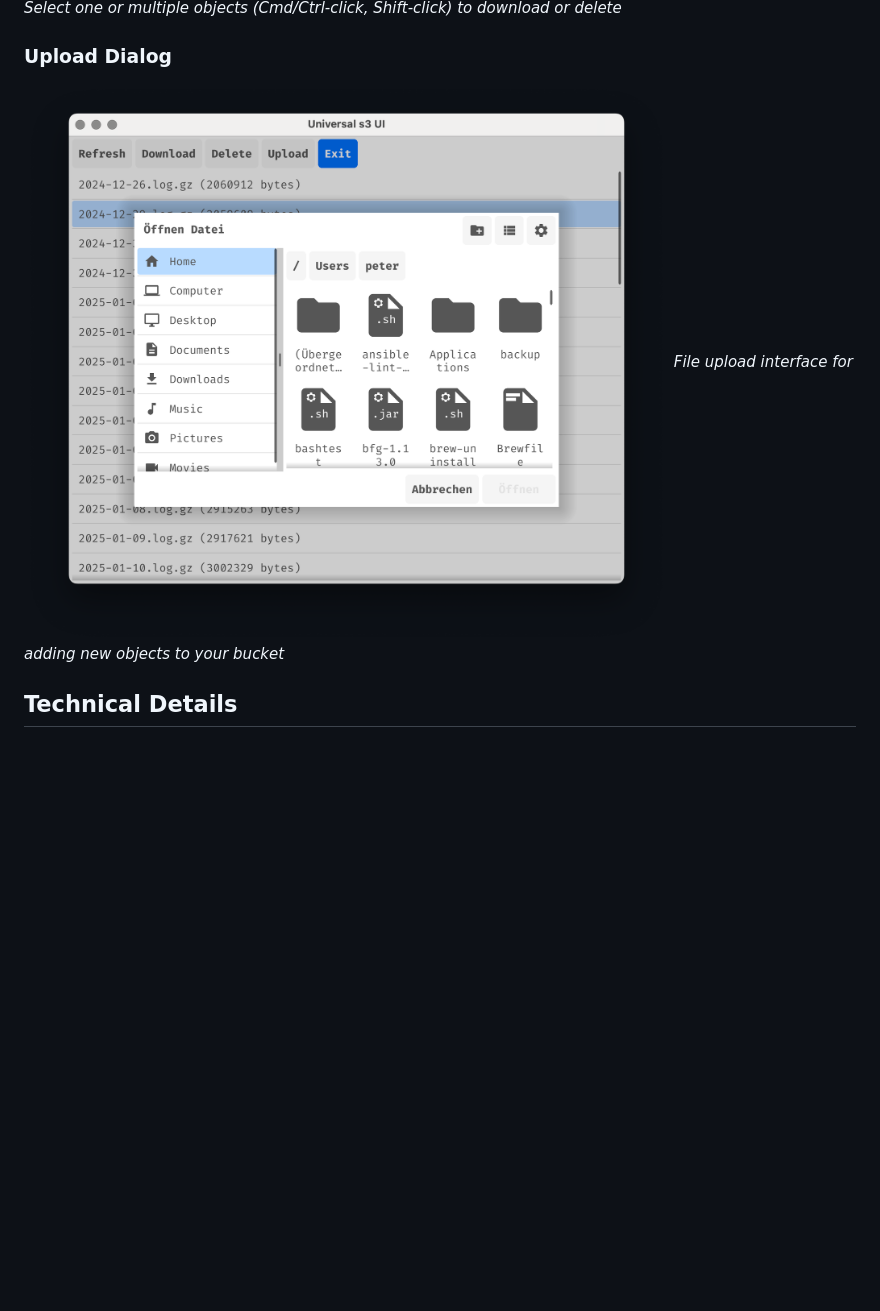
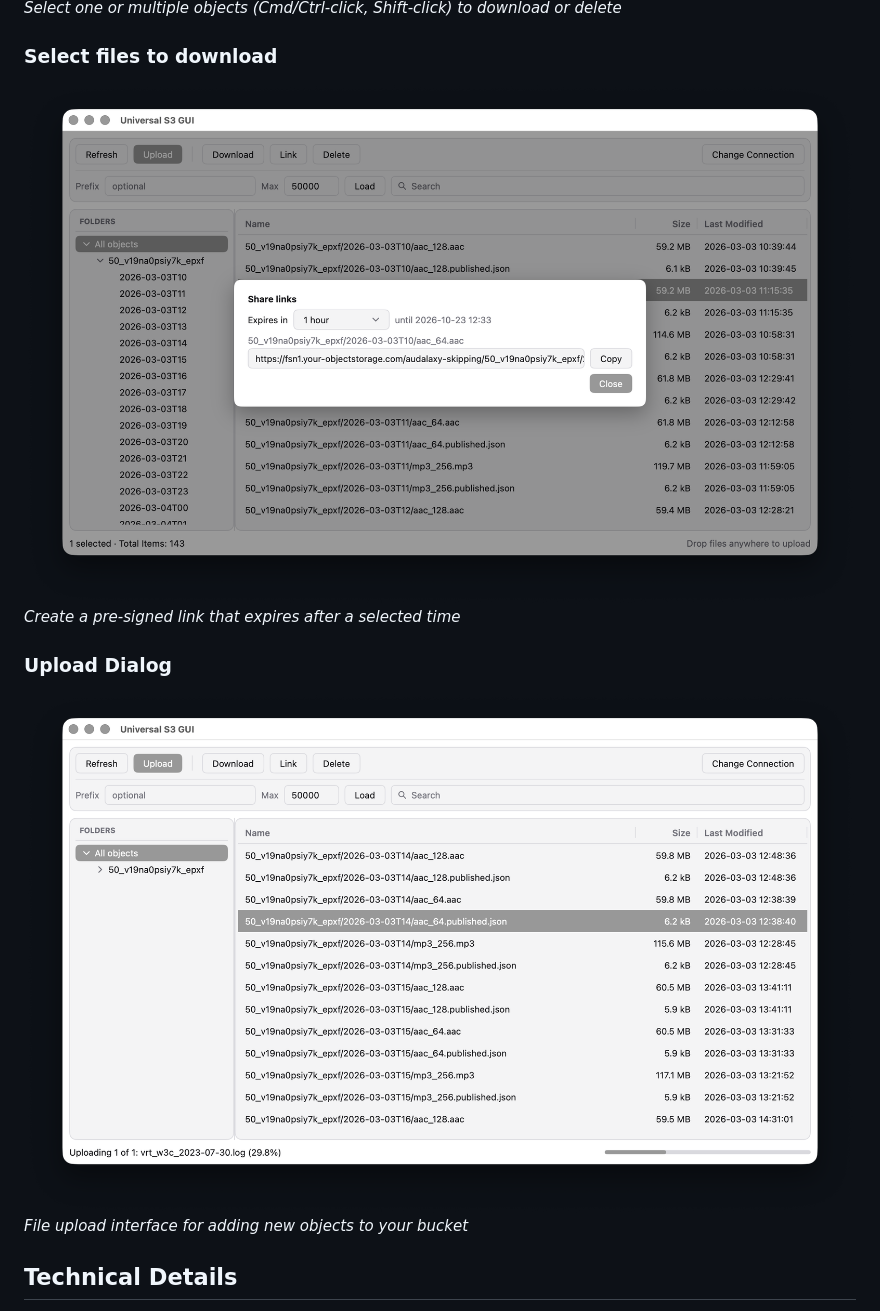
Before and after one commit to pteich/us3ui, a Markdown page: README.md, the part around the change. GitHub-like rendering; pictures changed too: website/screenshots/share-link.png (added), website/screenshots/upload-file.png; blank space fills up the shorter version.

Commit message:
Update screenshots

```diff
--- a/README.md
+++ b/README.md
@@ -146,6 +146,11 @@ _Main interface showing the list of objects in your bucket_
 ![File List](website/screenshots/selectfiles.png)
 _Select one or multiple objects (Cmd/Ctrl-click, Shift-click) to download or delete_
 
+### Select files to download
+
+![File List](website/screenshots/share-link.png)
+_Create a pre-signed link that expires after a selected time_
+
 ### Upload Dialog
 
 ![Upload Dialog](website/screenshots/upload-file.png)
```
Also changed, not shown: website/screenshots/filelist.png, website/screenshots/login.png, website/screenshots/selectfiles.png, 1 other file.
